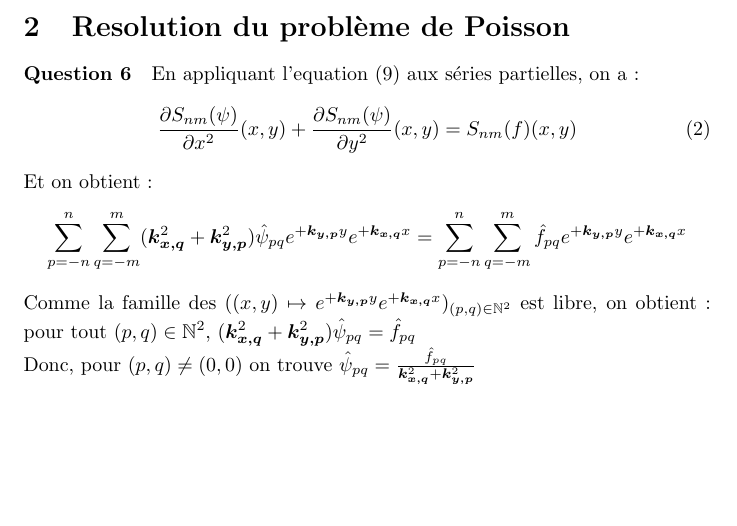
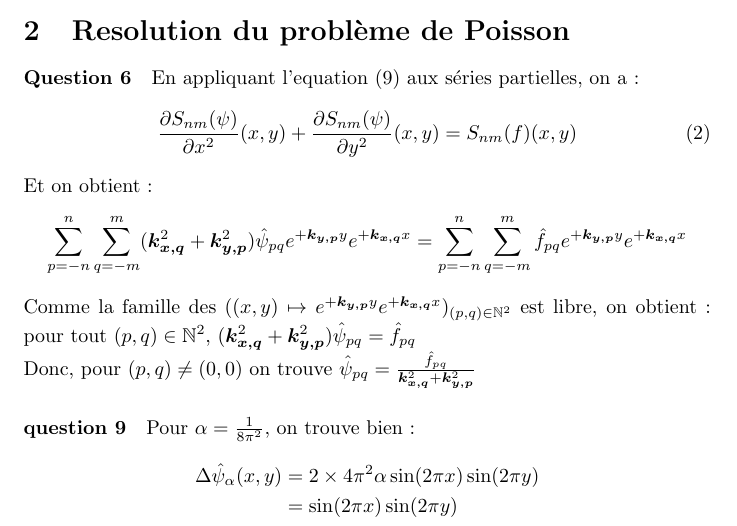
Before and after one commit to traxys/tp-mnb, a LaTeX document (rapport.tex): part of page 3 of 3, cut so that both start at the same text, the shorter picture padded with empty space. Compiled offline with pdfLaTeX.

Commit message:
question 9: implementation de solution_field

```diff
--- a/rapport.tex
+++ b/rapport.tex
@@ -143,5 +143,11 @@ est libre, on obtient : pour tout \((p,q)\in\mathbb N^2\), \((\kxq^2 + \kyp^2) \
 \\
 Donc, pour \((p,q)\neq(0,0)\) on trouve \(\hat{\psi}_{pq} = \frac{\hat{f}_{pq}}{\kxq^2 + \kyp^2}\)
 
+\paragraph{question 9}
+Pour \(\alpha = \frac{1}{8\pi^2}\), on trouve bien :
+\begin{align*}
+	\Delta \hat{\psi}_{\alpha}(x,y) & = 2\times4\pi^2\alpha\sin(2\pi x)\sin(2\pi y)\\
+	& = \sin(2\pi x)\sin(2\pi y)
+\end{align*}
 
 \end{document}
```
Also changed, not shown: 2 other files.
